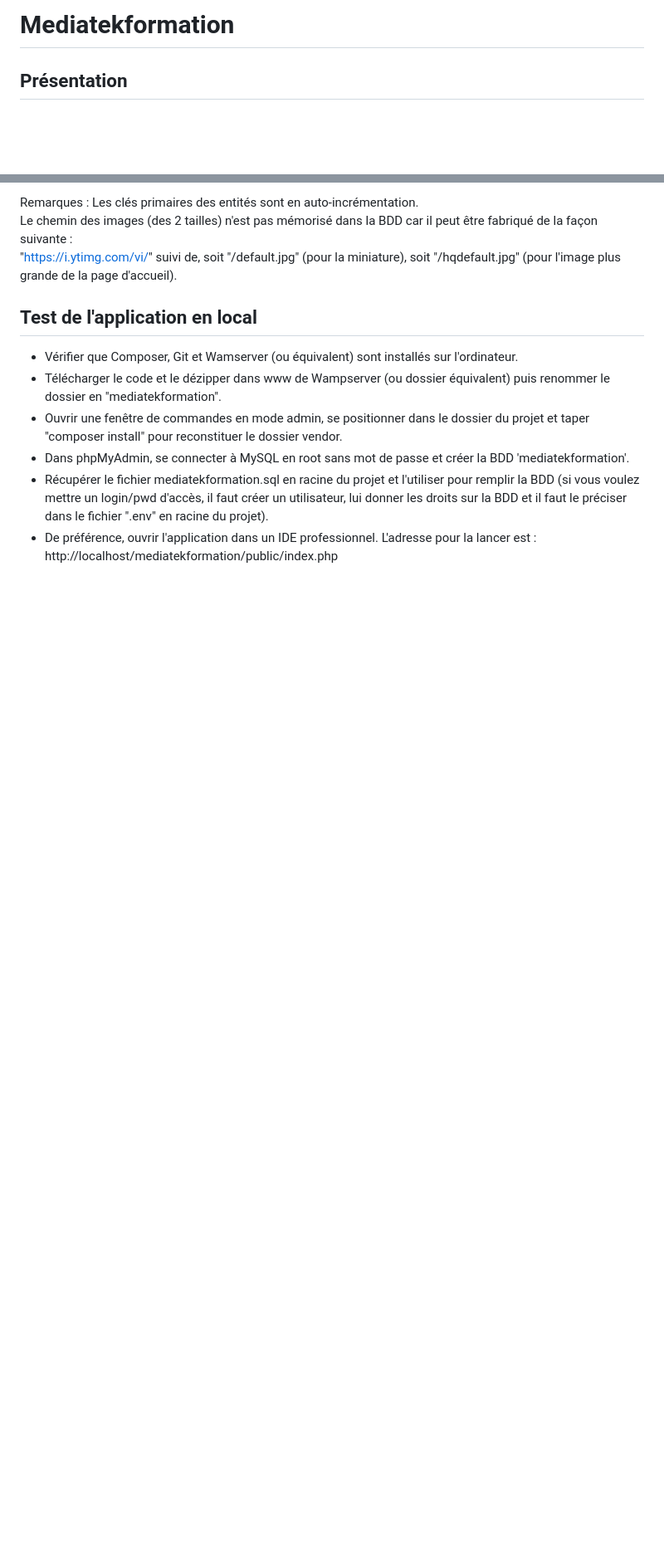
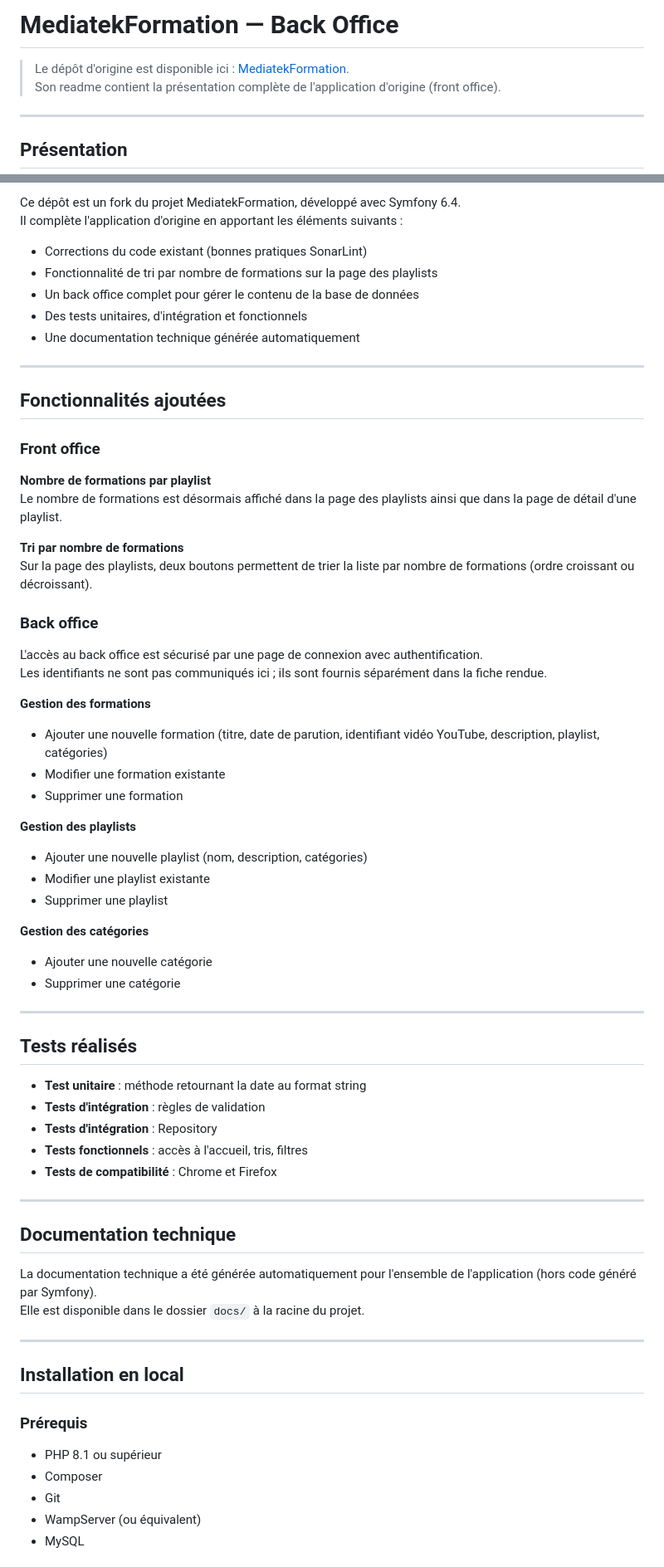
Before and after one commit to SlameXxMiku/MediaTekFormation, a Markdown page: README.md, 2 parts joined by grey strips. Shown at 83% size. Rendered like a GitHub page; blank space fills up the shorter version.

Commit message:
Revise README for MediatekFormation enhancements
Updated README to reflect project changes and new features.

```diff
--- a/README.md
+++ b/README.md
@@ -1,2 +1,8 @@
-# Mediatekformation
+# MediatekFormation — Back Office
+
+> Le dépôt d'origine est disponible ici : [MediatekFormation](https://github.com/CNED-SLAM/mediatekformation).<br>
+> Son readme contient la présentation complète de l'application d'origine (front office).
+
+---
+
 ## Présentation
@@ -75,12 +9,68 @@ id_categorie : clé étrangère en ref. à id de categorie</code>
 
-Remarques :
-Les clés primaires des entités sont en auto-incrémentation.<br>
-Le chemin des images (des 2 tailles) n'est pas mémorisé dans la BDD car il peut être fabriqué de la façon suivante :<br>
-"https://i.ytimg.com/vi/" suivi de, soit "/default.jpg" (pour la miniature), soit "/hqdefault.jpg" (pour l'image plus grande de la page d'accueil).
-## Test de l'application en local
-- Vérifier que Composer, Git et Wamserver (ou équivalent) sont installés sur l'ordinateur.
-- Télécharger le code et le dézipper dans www de Wampserver (ou dossier équivalent) puis renommer le dossier en "mediatekformation".<br>
-- Ouvrir une fenêtre de commandes en mode admin, se positionner dans le dossier du projet et taper "composer install" pour reconstituer le dossier vendor.<br>
-- Dans phpMyAdmin, se connecter à MySQL en root sans mot de passe et créer la BDD 'mediatekformation'.<br>
-- Récupérer le fichier mediatekformation.sql en racine du projet et l'utiliser pour remplir la BDD (si vous voulez mettre un login/pwd d'accès, il faut créer un utilisateur, lui donner les droits sur la BDD et il faut le préciser dans le fichier ".env" en racine du projet).<br>
-- De préférence, ouvrir l'application dans un IDE professionnel. L'adresse pour la lancer est : http://localhost/mediatekformation/public/index.php<br>
+Ce dépôt est un fork du projet MediatekFormation, développé avec Symfony 6.4.<br>
+Il complète l'application d'origine en apportant les éléments suivants :
+- Corrections du code existant (bonnes pratiques SonarLint)
+- Fonctionnalité de tri par nombre de formations sur la page des playlists
+- Un back office complet pour gérer le contenu de la base de données
+- Des tests unitaires, d'intégration et fonctionnels
+- Une documentation technique générée automatiquement
+
+---
+
+## Fonctionnalités ajoutées
+
+### Front office
+
+**Nombre de formations par playlist**<br>
+Le nombre de formations est désormais affiché dans la page des playlists ainsi que dans la page de détail d'une playlist.
+
+**Tri par nombre de formations**<br>
+Sur la page des playlists, deux boutons permettent de trier la liste par nombre de formations (ordre croissant ou décroissant).
+
+### Back office
+
+L'accès au back office est sécurisé par une page de connexion avec authentification.<br>
+Les identifiants ne sont pas communiqués ici ; ils sont fournis séparément dans la fiche rendue.
+
+**Gestion des formations**
+- Ajouter une nouvelle formation (titre, date de parution, identifiant vidéo YouTube, description, playlist, catégories)
+- Modifier une formation existante
+- Supprimer une formation
+
+**Gestion des playlists**
+- Ajouter une nouvelle playlist (nom, description, catégories)
+- Modifier une playlist existante
+- Supprimer une playlist
+
+**Gestion des catégories**
+- Ajouter une nouvelle catégorie
+- Supprimer une catégorie
+
+---
+
+## Tests réalisés
+
+- **Test unitaire** : méthode retournant la date au format string
+- **Tests d'intégration** : règles de validation
+- **Tests d'intégration** : Repository
+- **Tests fonctionnels** : accès à l'accueil, tris, filtres
+- **Tests de compatibilité** : Chrome et Firefox
+
+---
+
+## Documentation technique
+
+La documentation technique a été générée automatiquement pour l'ensemble de l'application (hors code généré par Symfony).<br>
+Elle est disponible dans le dossier `docs/` à la racine du projet.
+
+---
+
+## Installation en local
+
+### Prérequis
+- PHP 8.1 ou supérieur
+- Composer
+- Git
+- WampServer (ou équivalent)
+- MySQL
+
```
Also changed, not shown: other parts of README.md (+54 -72 lines).
